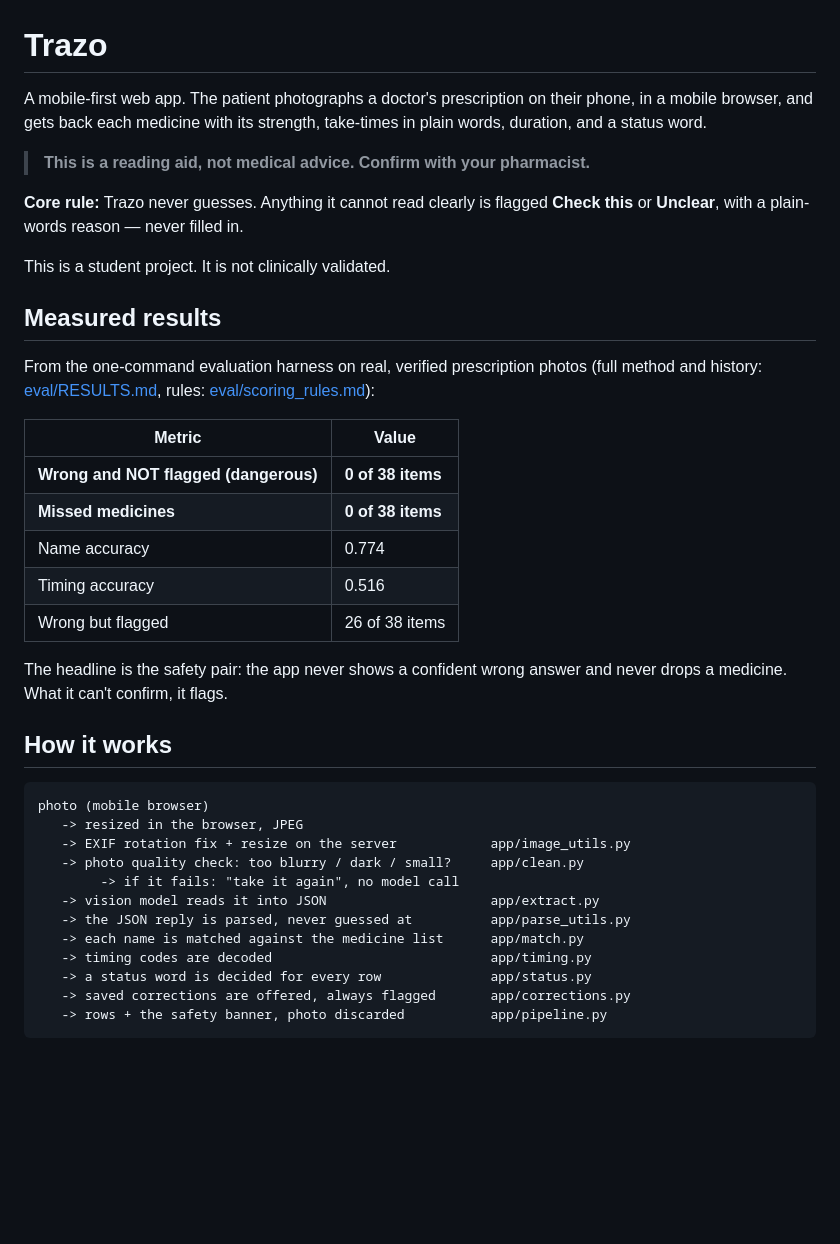
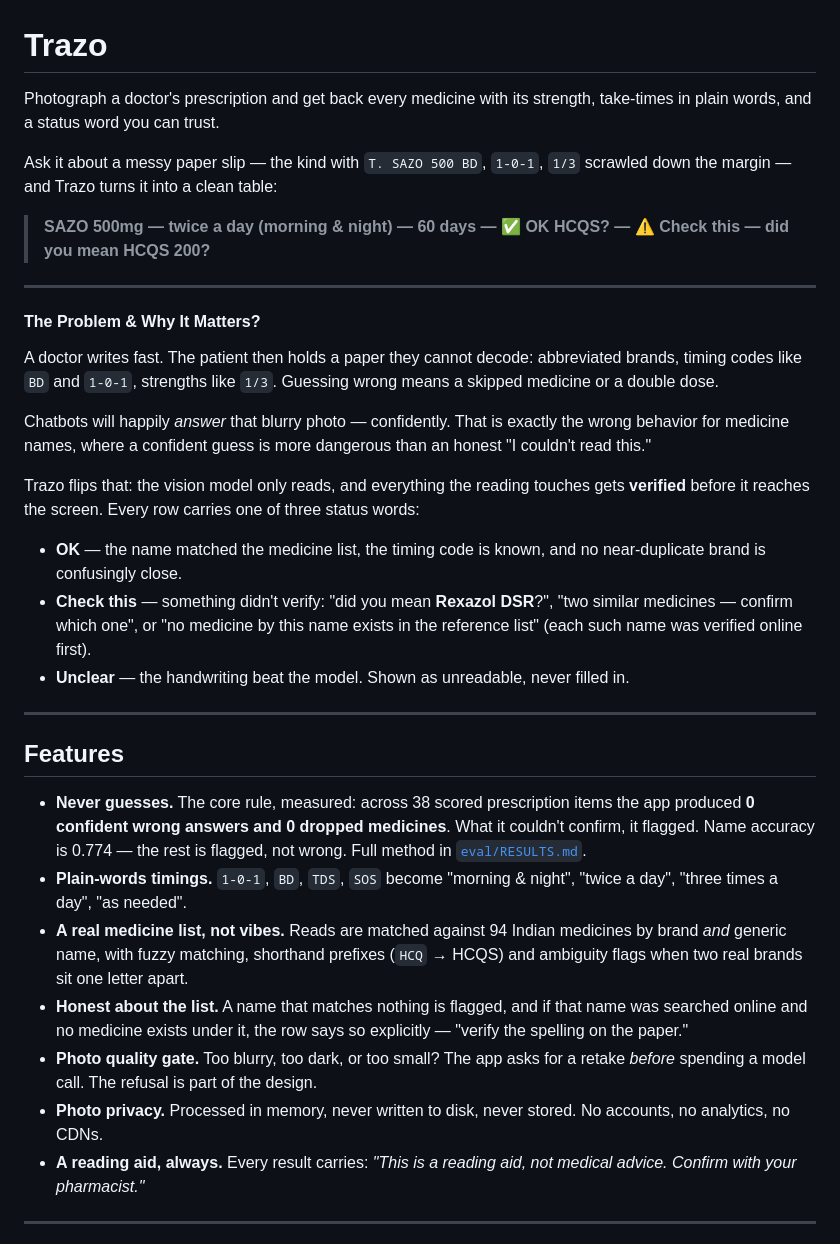
Before and after one commit to VineshF1/trazo, a Markdown page: README.md, the part around one of its changes. Rendered like a GitHub page; blank space fills up the shorter version.

````diff
--- a/README.md
+++ b/README.md
@@ -1,45 +1,37 @@
 # Trazo
 
-A mobile-first web app. The patient photographs a doctor's prescription on their
-phone, in a mobile browser, and gets back each medicine with its strength,
-take-times in plain words, duration, and a status word.
+Photograph a doctor's prescription and get back every medicine with its strength, take-times in plain words, and a status word you can trust.
 
-> **This is a reading aid, not medical advice. Confirm with your pharmacist.**
+Ask it about a messy paper slip — the kind with `T. SAZO 500 BD`, `1-0-1`, `1/3` scrawled down the margin — and Trazo turns it into a clean table:
 
-**Core rule:** Trazo never guesses. Anything it cannot read clearly is flagged
-**Check this** or **Unclear**, with a plain-words reason — never filled in.
+> **SAZO 500mg — twice a day (morning & night) — 60 days — ✅ OK**
+> **HCQS? — ⚠️ Check this — did you mean HCQS 200?**
 
-This is a student project. It is not clinically validated.
+---
 
-## Measured results
+#### The Problem & Why It Matters?
 
-From the one-command evaluation harness on real, verified prescription photos
-(full method and history: [eval/RESULTS.md](eval/RESULTS.md), rules:
-[eval/scoring_rules.md](eval/scoring_rules.md)):
+A doctor writes fast. The patient then holds a paper they cannot decode: abbreviated brands, timing codes like `BD` and `1-0-1`, strengths like `1/3`. Guessing wrong means a skipped medicine or a double dose.
 
-| Metric | Value |
-|---|---|
-| **Wrong and NOT flagged (dangerous)** | **0 of 38 items** |
-| **Missed medicines** | **0 of 38 items** |
-| Name accuracy | 0.774 |
-| Timing accuracy | 0.516 |
-| Wrong but flagged | 26 of 38 items |
+Chatbots will happily *answer* that blurry photo — confidently. That is exactly the wrong behavior for medicine names, where a confident guess is more dangerous than an honest "I couldn't read this."
 
-The headline is the safety pair: the app never shows a confident wrong answer
-and never drops a medicine. What it can't confirm, it flags.
+Trazo flips that: the vision model only reads, and everything the reading touches gets **verified** before it reaches the screen. Every row carries one of three status words:
 
-## How it works
+- **OK** — the name matched the medicine list, the timing code is known, and no near-duplicate brand is confusingly close.
+- **Check this** — something didn't verify: "did you mean **Rexazol DSR**?", "two similar medicines — confirm which one", or "no medicine by this name exists in the reference list" (each such name was verified online first).
+- **Unclear** — the handwriting beat the model. Shown as unreadable, never filled in.
 
-```
-photo (mobile browser)
-   -> resized in the browser, JPEG
-   -> EXIF rotation fix + resize on the server            app/image_utils.py
-   -> photo quality check: too blurry / dark / small?     app/clean.py
-        -> if it fails: "take it again", no model call
-   -> vision model reads it into JSON                     app/extract.py
-   -> the JSON reply is parsed, never guessed at          app/parse_utils.py
-   -> each name is matched against the medicine list      app/match.py
-   -> timing codes are decoded                            app/timing.py
-   -> a status word is decided for every row              app/status.py
-   -> saved corrections are offered, always flagged       app/corrections.py
-   -> rows + the safety banner, photo discarded           app/pipeline.py
+---
+
+## Features
+
+- **Never guesses.** The core rule, measured: across 38 scored prescription items the app produced **0 confident wrong answers and 0 dropped medicines**. What it couldn't confirm, it flagged. Name accuracy is 0.774 — the rest is flagged, not wrong. Full method in [`eval/RESULTS.md`](eval/RESULTS.md).
+- **Plain-words timings.** `1-0-1`, `BD`, `TDS`, `SOS` become "morning & night", "twice a day", "three times a day", "as needed".
+- **A real medicine list, not vibes.** Reads are matched against 94 Indian medicines by brand *and* generic name, with fuzzy matching, shorthand prefixes (`HCQ` → HCQS) and ambiguity flags when two real brands sit one letter apart.
+- **Honest about the list.** A name that matches nothing is flagged, and if that name was searched online and no medicine exists under it, the row says so explicitly — "verify the spelling on the paper."
+- **Photo quality gate.** Too blurry, too dark, or too small? The app asks for a retake *before* spending a model call. The refusal is part of the design.
+- **Photo privacy.** Processed in memory, never written to disk, never stored. No accounts, no analytics, no CDNs.
+- **A reading aid, always.** Every result carries: *"This is a reading aid, not medical advice. Confirm with your pharmacist."*
+
+---
+
````
Also changed, not shown: other parts of README.md (+37 -54 lines).
